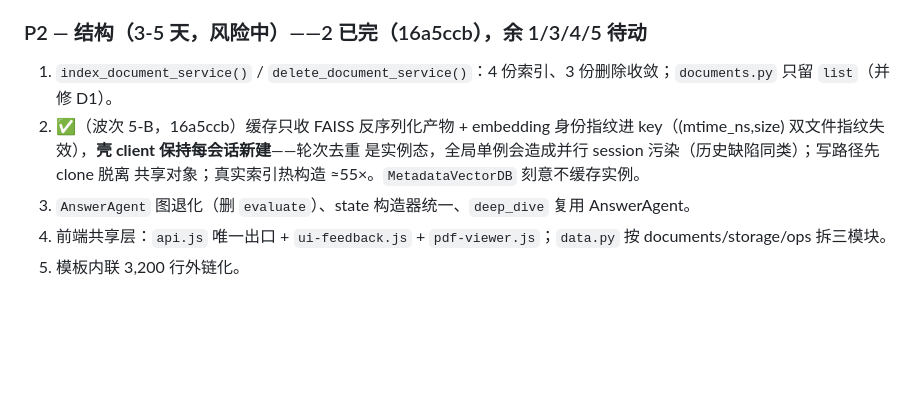
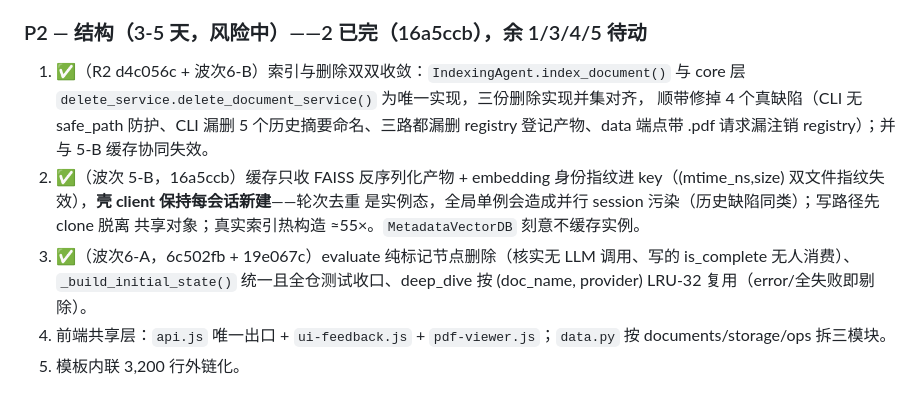
Before and after one commit to Anooyman/AgenticReader, a Markdown page: REFACTOR_REPORT.md, the part around the change. Drawn GitHub-style; blank space fills up the shorter version.

Commit message:
docs: mark P2-1/P2-3 done; add delete_service to hierarchy

```diff
--- a/REFACTOR_REPORT.md
+++ b/REFACTOR_REPORT.md
@@ -333,12 +333,17 @@ utils   → config 3
 
 ### P2 — 结构（3-5 天，风险中）——2 已完（16a5ccb），余 1/3/4/5 待动
 
-1. `index_document_service()` / `delete_document_service()`：4 份索引、3 份删除收敛；`documents.py` 只留 `list`（并修 D1）。
+1. ✅（R2 d4c056c + 波次6-B）索引与删除双双收敛：`IndexingAgent.index_document()` 与
+   core 层 `delete_service.delete_document_service()` 为唯一实现，三份删除实现并集对齐，
+   顺带修掉 4 个真缺陷（CLI 无 safe_path 防护、CLI 漏删 5 个历史摘要命名、三路都漏删
+   registry 登记产物、data 端点带 .pdf 请求漏注销 registry）；并与 5-B 缓存协同失效。
 2. ✅（波次 5-B，16a5ccb）缓存只收 FAISS 反序列化产物 + embedding 身份指纹进
    key（(mtime_ns,size) 双文件指纹失效），**壳 client 保持每会话新建**——轮次去重
    是实例态，全局单例会造成并行 session 污染（历史缺陷同类）；写路径先 clone 脱离
    共享对象；真实索引热构造 ≈55×。`MetadataVectorDB` 刻意不缓存实例。
-3. `AnswerAgent` 图退化（删 `evaluate`）、state 构造器统一、`deep_dive` 复用 AnswerAgent。
+3. ✅（波次6-A，6c502fb + 19e067c）evaluate 纯标记节点删除（核实无 LLM 调用、写的
+   is_complete 无人消费）、`_build_initial_state()` 统一且全仓测试收口、deep_dive
+   按 (doc_name, provider) LRU-32 复用（error/全失败即剔除）。
 4. 前端共享层：`api.js` 唯一出口 + `ui-feedback.js` + `pdf-viewer.js`；`data.py` 按 documents/storage/ops 拆三模块。
 5. 模板内联 3,200 行外链化。
 
```
Also changed, not shown: CLAUDE.md (+2 -1 lines).
